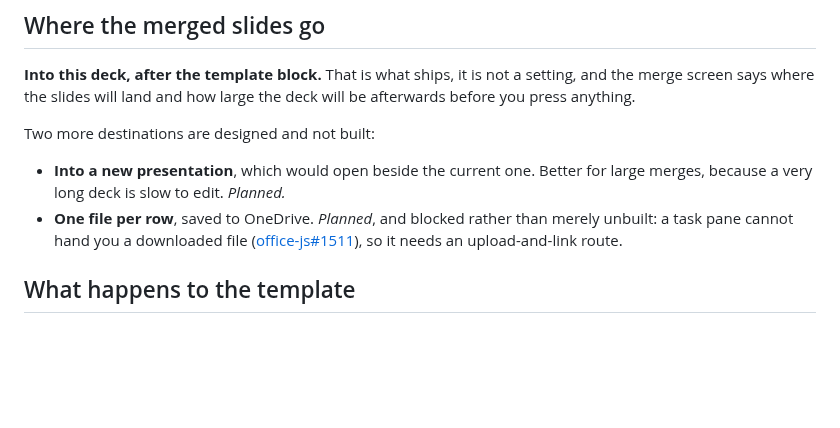
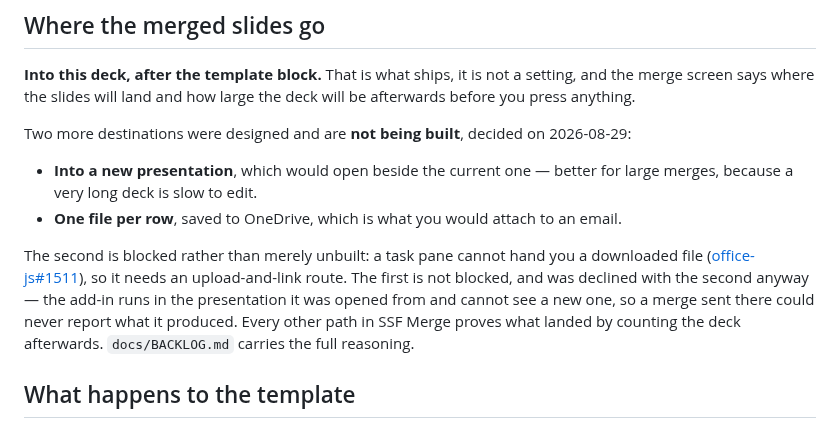
Before and after one commit to dannbleeker/SSF-Merge, a Markdown page: docs/MANUAL.md, the part around the change. GitHub-like rendering; blank space fills up the shorter version.

```diff
--- a/docs/MANUAL.md
+++ b/docs/MANUAL.md
@@ -378,14 +378,22 @@ clears the filter, because a row number means nothing against different data.
 setting, and the merge screen says where the slides will land and how large the
 deck will be afterwards before you press anything.
 
-Two more destinations are designed and not built:
+Two more destinations were designed and are **not being built**, decided on
+2026-08-29:
 
-- **Into a new presentation**, which would open beside the current one. Better
-  for large merges, because a very long deck is slow to edit. *Planned.*
-- **One file per row**, saved to OneDrive. *Planned*, and blocked rather than
-  merely unbuilt: a task pane cannot hand you a downloaded file
-  ([office-js#1511](https://github.com/OfficeDev/office-js/issues/1511)), so it
-  needs an upload-and-link route.
+- **Into a new presentation**, which would open beside the current one — better
+  for large merges, because a very long deck is slow to edit.
+- **One file per row**, saved to OneDrive, which is what you would attach to an
+  email.
+
+The second is blocked rather than merely unbuilt: a task pane cannot hand you a
+downloaded file
+([office-js#1511](https://github.com/OfficeDev/office-js/issues/1511)), so it
+needs an upload-and-link route. The first is not blocked, and was declined with
+the second anyway — the add-in runs in the presentation it was opened from and
+cannot see a new one, so a merge sent there could never report what it produced.
+Every other path in SSF Merge proves what landed by counting the deck
+afterwards. `docs/BACKLOG.md` carries the full reasoning.
 
 ## What happens to the template
 
```
Also changed, not shown: docs/BACKLOG.md (+36 -6 lines).
